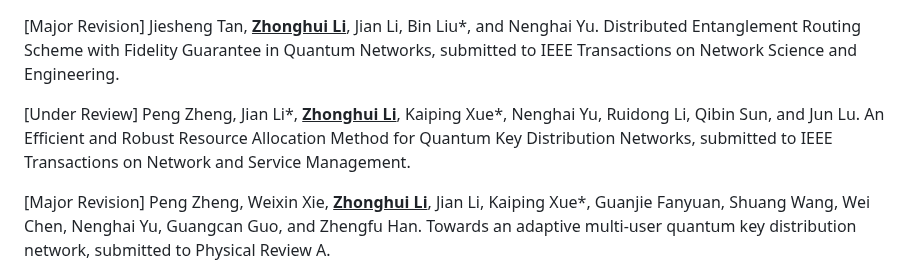
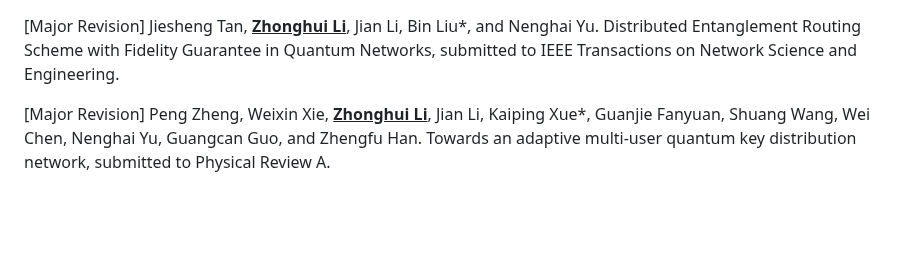
Before and after one commit to lzhstone95/Homepage, a Markdown page: contents/publications.md, the part around the change. Rendered like a GitHub page; blank space fills up the shorter version.

```diff
--- a/contents/publications.md
+++ b/contents/publications.md
@@ -1,7 +1,4 @@
 <p style="text-align:justify"><span style="color: crimson;">[Major Revision]</span> Jiesheng Tan, <b><u>Zhonghui Li</u></b>, Jian Li, Bin Liu*, and Nenghai Yu. Distributed Entanglement Routing Scheme with Fidelity Guarantee in Quantum Networks, submitted to IEEE Transactions on Network Science and Engineering.</p>
-
-<p style="text-align:justify"><span style="color: crimson;">[Under Review]</span> Peng Zheng, Jian Li*, <b><u>Zhonghui Li</u></b>, Kaiping Xue*, Nenghai Yu, Ruidong Li, Qibin Sun, and Jun Lu. An Efficient and Robust Resource Allocation
-Method for Quantum Key Distribution Networks, submitted to IEEE Transactions on Network and Service Management.</p>
 
 <p style="text-align:justify"><span style="color: crimson;">[Major Revision]</span> Peng Zheng, Weixin Xie, <b><u>Zhonghui Li</u></b>, Jian Li, Kaiping Xue*, Guanjie Fanyuan, Shuang Wang, Wei Chen, Nenghai Yu, Guangcan Guo, and Zhengfu Han. Towards an adaptive multi-user quantum key distribution network, submitted to Physical Review A.</p>
 
```
